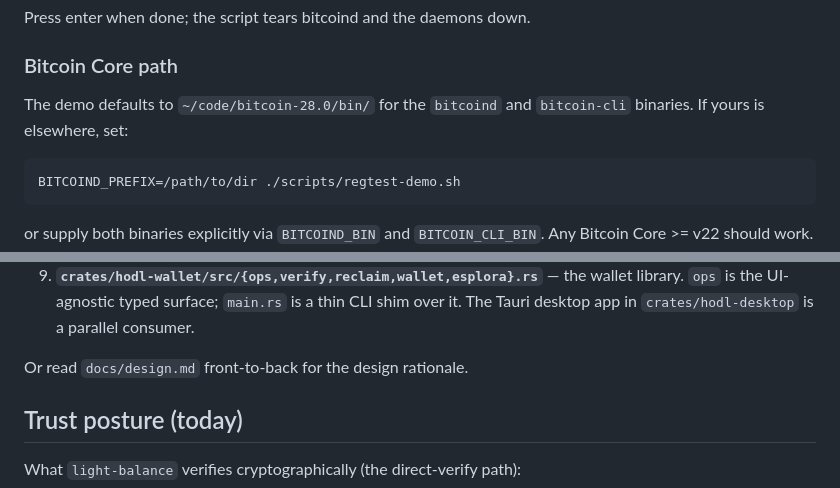
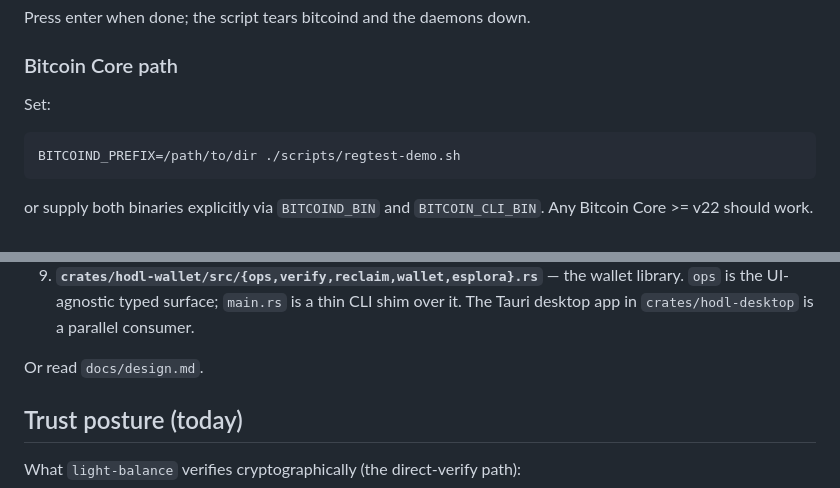
Before and after one commit to AdamISZ/hodlchain, a Markdown page: README.md, 2 parts joined by grey strips. Rendered like a GitHub page.

````diff
--- a/README.md
+++ b/README.md
@@ -106,8 +103,7 @@ Press enter when done; the script tears bitcoind and the daemons down.
 
 ### Bitcoin Core path
 
-The demo defaults to `~/code/bitcoin-28.0/bin/` for the `bitcoind` and
-`bitcoin-cli` binaries. If yours is elsewhere, set:
+Set:
 
 ```bash
 BITCOIND_PREFIX=/path/to/dir ./scripts/regtest-demo.sh
@@ -141,7 +137,7 @@ If you want to follow the protocol from the bottom up:
    `main.rs` is a thin CLI shim over it. The Tauri desktop app in
    `crates/hodl-desktop` is a parallel consumer.
 
-Or read `docs/design.md` front-to-back for the design rationale.
+Or read `docs/design.md`.
 
 ## Trust posture (today)
 
````
Also changed, not shown: other parts of README.md (+4 -23 lines).
